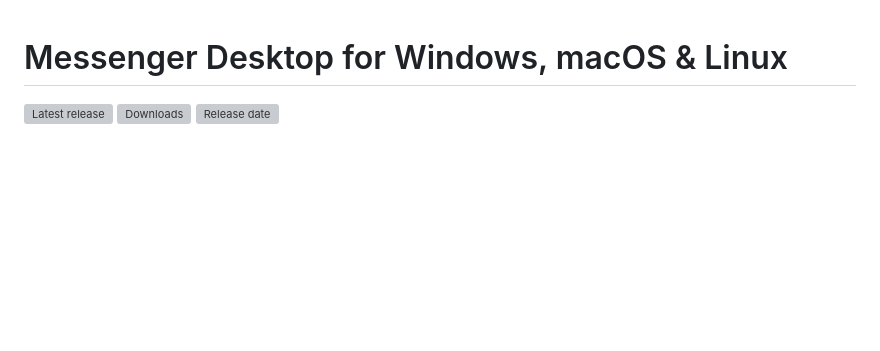
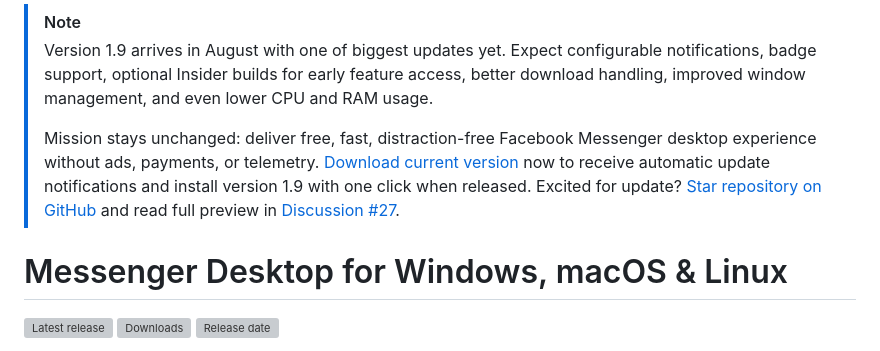
Before and after one commit to rozsazoltan/messenger, a Markdown page: README.md, the part around the change. Drawn GitHub-style; blank space fills up the shorter version; grey boxes are pictures that could not be loaded.

Commit message:
Update README with version 1.9 announcement
Added note about upcoming version 1.9 features and updates.

```diff
--- a/README.md
+++ b/README.md
@@ -1,3 +1,9 @@
+> [!NOTE]
+>
+> Version 1.9 arrives in August with one of biggest updates yet. Expect configurable notifications, badge support, optional Insider builds for early feature access, better download handling, improved window management, and even lower CPU and RAM usage.
+>
+> Mission stays unchanged: deliver free, fast, distraction-free Facebook Messenger desktop experience without ads, payments, or telemetry. [Download current version](https://github.com/rozsazoltan/messenger#download) now to receive automatic update notifications and install version 1.9 with one click when released. Excited for update? [Star repository on GitHub](https://github.com/rozsazoltan/messenger) and read full preview in [Discussion #27](https://github.com/rozsazoltan/messenger/discussions/27).
+
 # Messenger Desktop for Windows, macOS & Linux
 
 [![Latest release](https://img.shields.io/github/v/release/rozsazoltan/messenger?label=messenger-next)](https://github.com/rozsazoltan/messenger/releases/latest)
```
